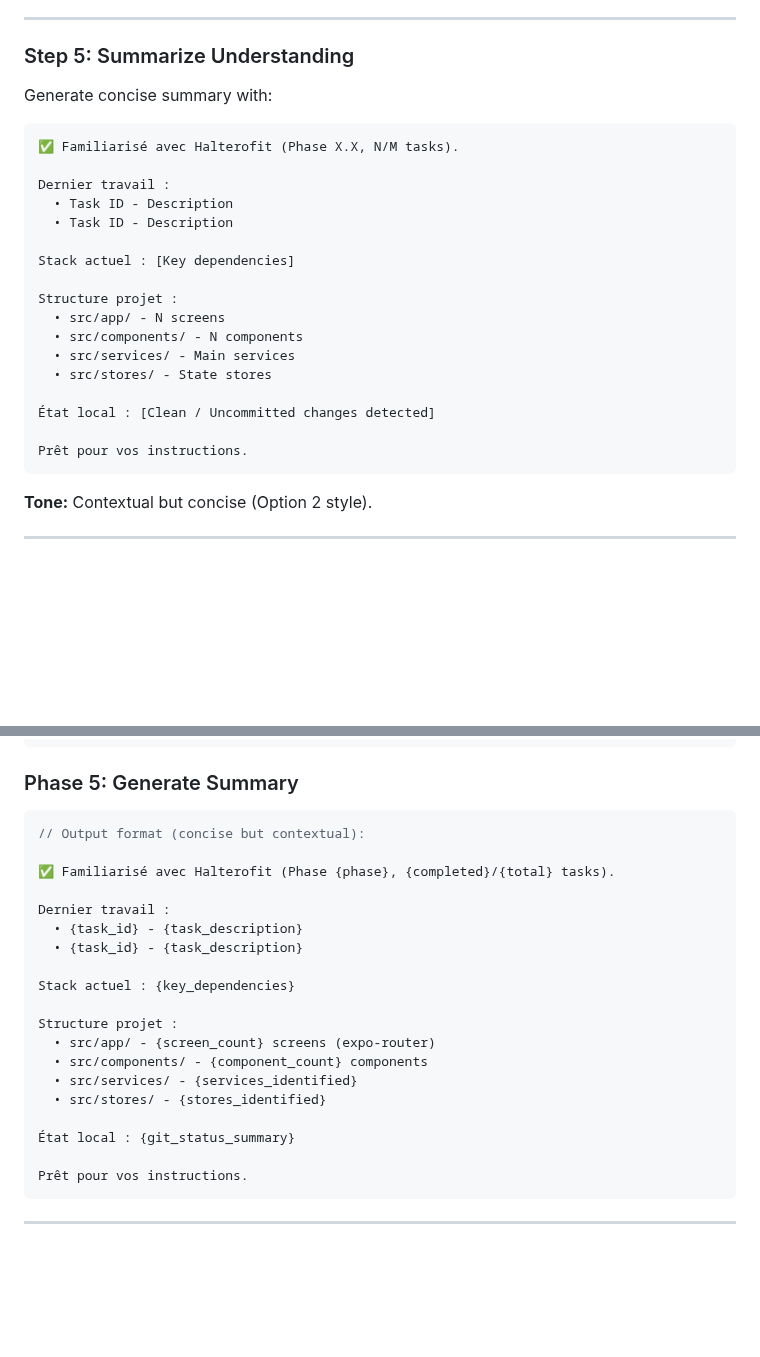
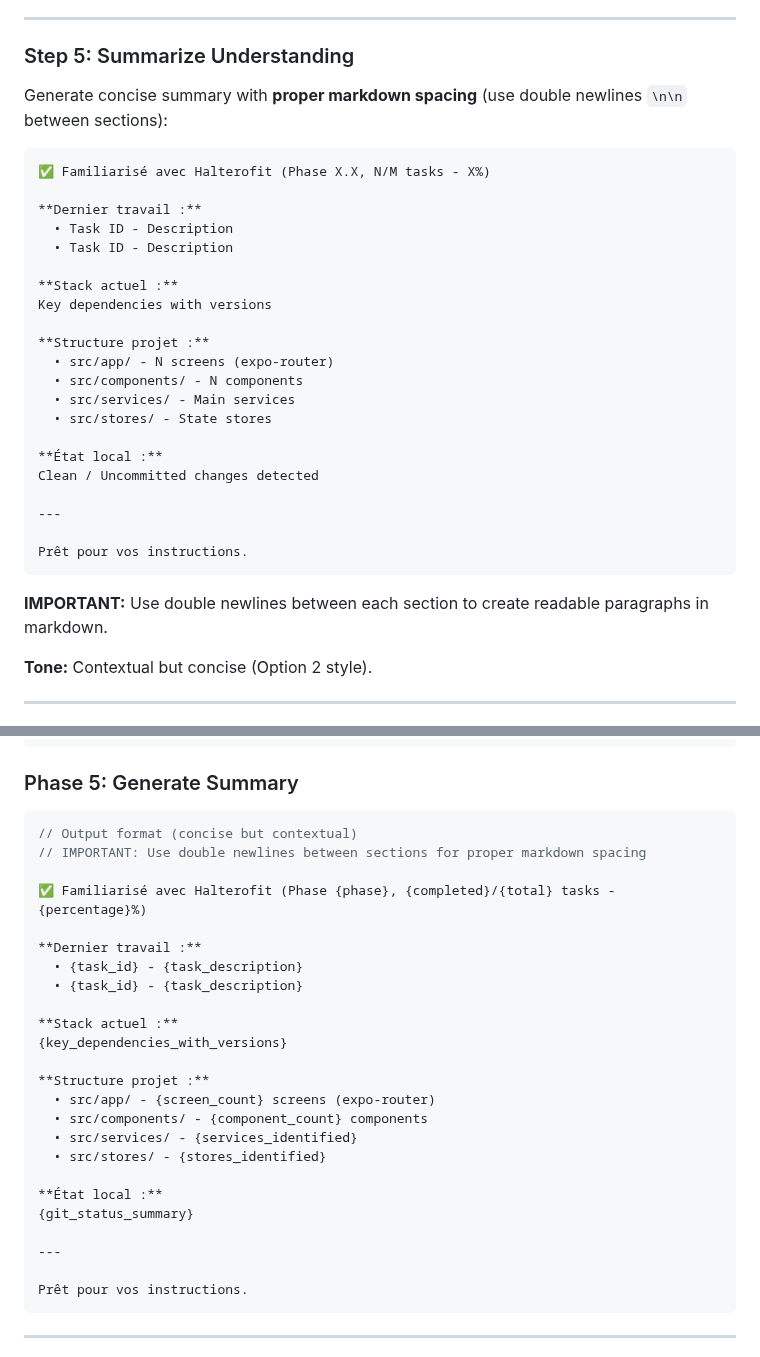
Before and after one commit to Kamaiko/Fitness-Tracker-App, a Markdown page: .claude/commands/primer.md, 2 parts joined by grey strips. Drawn GitHub-style; blank space fills up the shorter version.

Commit message:
fix(claude): Improve /primer output formatting with proper markdown spacing
- Add bold section headers (**Dernier travail:**, etc.)
- Specify double newlines between sections for readability
- Add horizontal separator before "Prêt pour vos instructions"
- Include percentage in phase progress display
- Add explicit formatting instructions for Claude

````diff
--- a/.claude/commands/primer.md
+++ b/.claude/commands/primer.md
@@ -112,27 +112,33 @@ git status
 
 ### Step 5: Summarize Understanding
 
-Generate concise summary with:
+Generate concise summary with **proper markdown spacing** (use double newlines `\n\n` between sections):
 
 ```
-✅ Familiarisé avec Halterofit (Phase X.X, N/M tasks).
+✅ Familiarisé avec Halterofit (Phase X.X, N/M tasks - X%)
 
-Dernier travail :
+**Dernier travail :**
   • Task ID - Description
   • Task ID - Description
 
-Stack actuel : [Key dependencies]
+**Stack actuel :**
+Key dependencies with versions
 
-Structure projet :
-  • src/app/ - N screens
+**Structure projet :**
+  • src/app/ - N screens (expo-router)
   • src/components/ - N components
   • src/services/ - Main services
   • src/stores/ - State stores
 
-État local : [Clean / Uncommitted changes detected]
+**État local :**
+Clean / Uncommitted changes detected
+
+---
 
 Prêt pour vos instructions.
 ```
+
+**IMPORTANT:** Use double newlines between each section to create readable paragraphs in markdown.
 
 **Tone:** Contextual but concise (Option 2 style).
 
@@ -294,23 +300,28 @@ read('c:/DevTools/Projects/Halterofit/package.json')
 ### Phase 5: Generate Summary
 
 ```typescript
-// Output format (concise but contextual):
+// Output format (concise but contextual)
+// IMPORTANT: Use double newlines between sections for proper markdown spacing
 
-✅ Familiarisé avec Halterofit (Phase {phase}, {completed}/{total} tasks).
+✅ Familiarisé avec Halterofit (Phase {phase}, {completed}/{total} tasks - {percentage}%)
 
-Dernier travail :
+**Dernier travail :**
   • {task_id} - {task_description}
   • {task_id} - {task_description}
 
-Stack actuel : {key_dependencies}
+**Stack actuel :**
+{key_dependencies_with_versions}
 
-Structure projet :
+**Structure projet :**
   • src/app/ - {screen_count} screens (expo-router)
   • src/components/ - {component_count} components
   • src/services/ - {services_identified}
   • src/stores/ - {stores_identified}
 
-État local : {git_status_summary}
+**État local :**
+{git_status_summary}
+
+---
 
 Prêt pour vos instructions.
 ```
````
